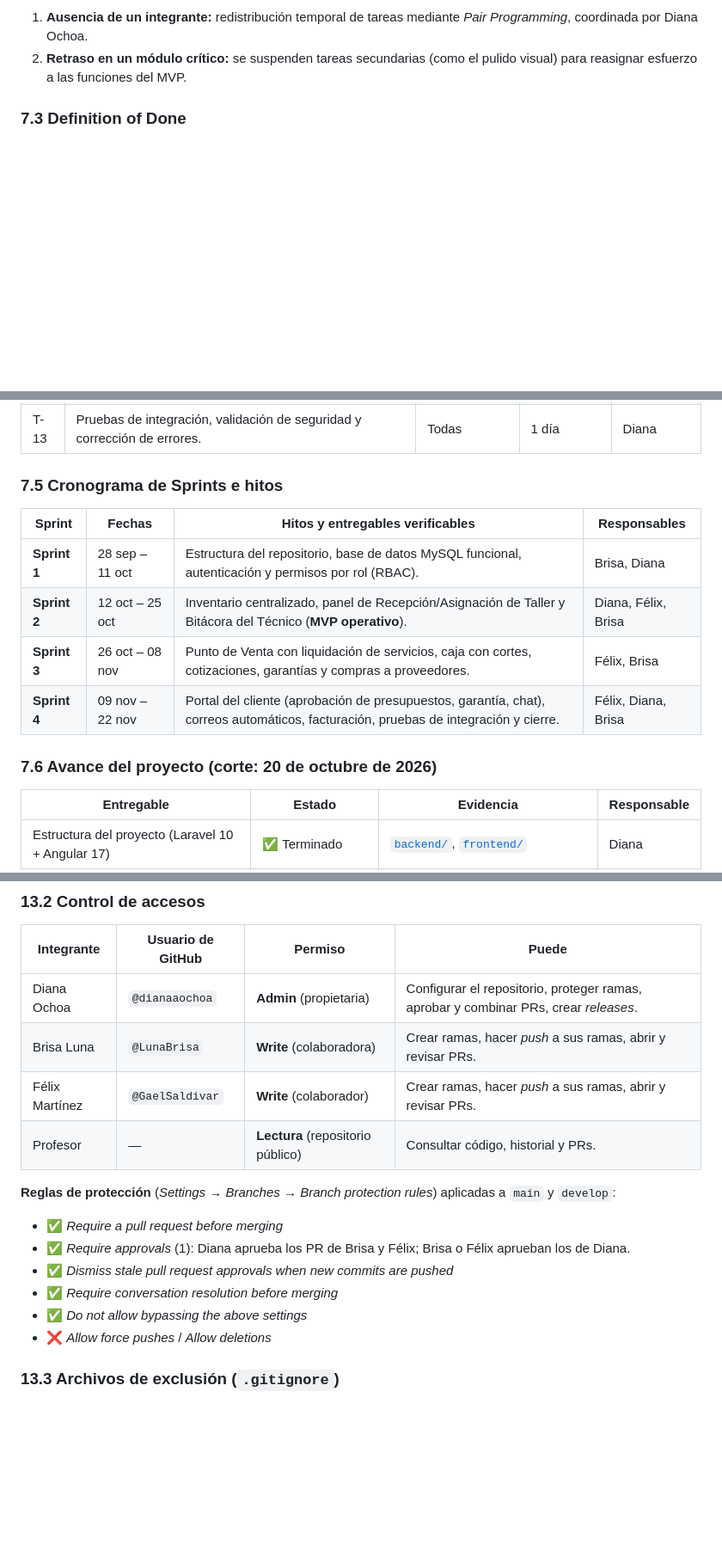
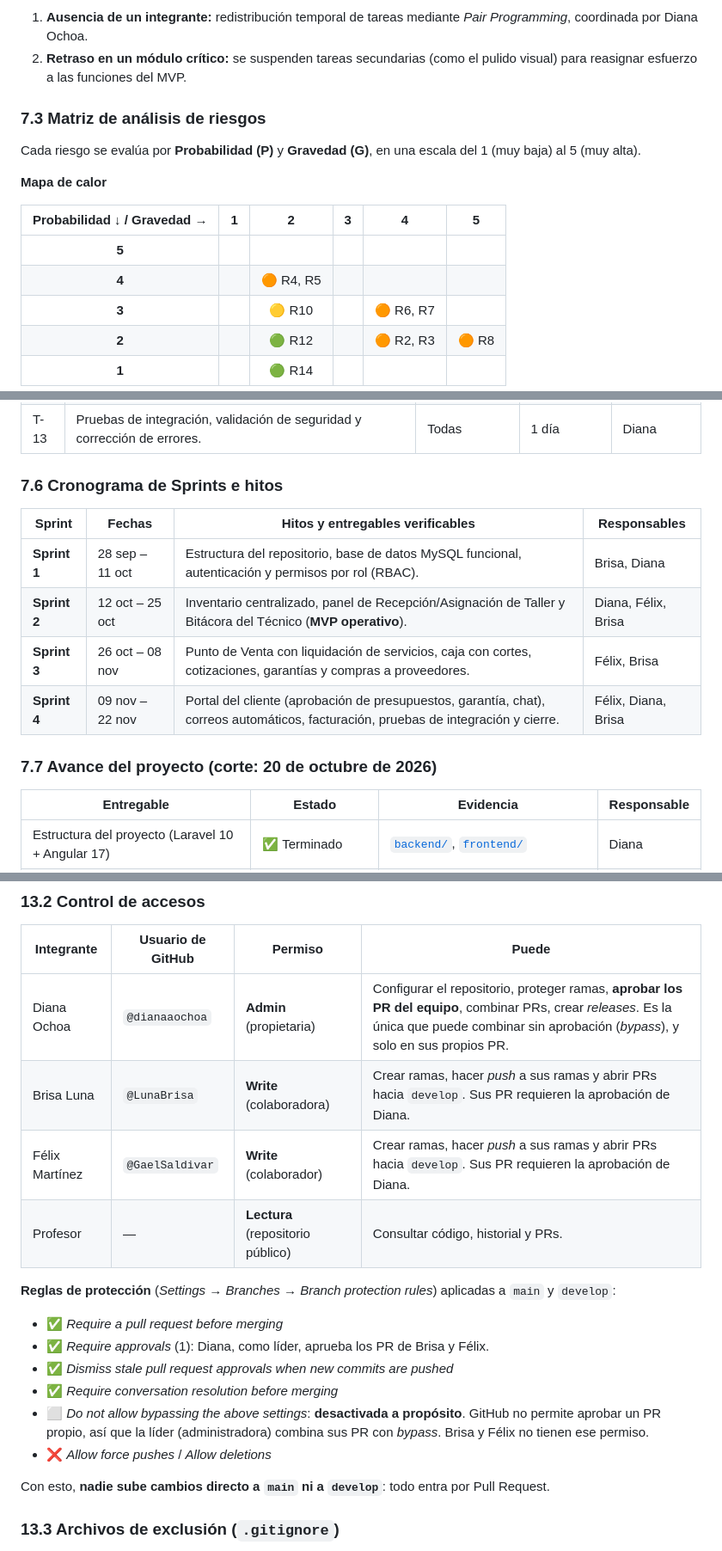
Before and after one commit to dianaaochoa/SHURI-Sistema-Gestion, a Markdown page: README.md, 3 parts joined by grey strips. Shown at 86% size. Rendered like a GitHub page; blank space fills up the shorter version.

Commit message:
docs(readme): agregar matriz de riesgos y regla de aprobacion de PR por la lider

```diff
--- a/README.md
+++ b/README.md
@@ -180,4 +180,17 @@ Se adopta **Scrum** con **4 Sprints de 2 semanas**. Cada Sprint termina con una
 1. **Ausencia de un integrante:** redistribución temporal de tareas mediante *Pair Programming*, coordinada por Diana Ochoa.
 2. **Retraso en un módulo crítico:** se suspenden tareas secundarias (como el pulido visual) para reasignar esfuerzo a las funciones del MVP.
 
-### 7.3 Definition of Done
+### 7.3 Matriz de análisis de riesgos
+
+Cada riesgo se evalúa por **Probabilidad (P)** y **Gravedad (G)**, en una escala del 1 (muy baja) al 5 (muy alta).
+
+**Mapa de calor**
+
+| Probabilidad ↓ / Gravedad → | 1 | 2 | 3 | 4 | 5 |
+|:---:|:---:|:---:|:---:|:---:|:---:|
+| **5** | | | | | |
+| **4** | | 🟠 R4, R5 | | | |
+| **3** | | 🟡 R10 | | 🟠 R6, R7 | |
+| **2** | | 🟢 R12 | | 🟠 R2, R3 | 🟠 R8 |
+| **1** | | 🟢 R14 | | | |
+
@@ -206,7 +237,7 @@ Una tarea se considera terminada cuando:
 | T-12 | Facturación electrónica (CFDI) y configuración del negocio. | T-09 | 1 día | Brisa |
 | T-13 | Pruebas de integración, validación de seguridad y corrección de errores. | Todas | 1 día | Diana |
 
-### 7.5 Cronograma de Sprints e hitos
+### 7.6 Cronograma de Sprints e hitos
 
 | Sprint | Fechas | Hitos y entregables verificables | Responsables |
 |---|---|---|---|
@@ -215,7 +246,7 @@ Una tarea se considera terminada cuando:
 | **Sprint 3** | 26 oct – 08 nov | Punto de Venta con liquidación de servicios, caja con cortes, cotizaciones, garantías y compras a proveedores. | Félix, Brisa |
 | **Sprint 4** | 09 nov – 22 nov | Portal del cliente (aprobación de presupuestos, garantía, chat), correos automáticos, facturación, pruebas de integración y cierre. | Félix, Diana, Brisa |
 
-### 7.6 Avance del proyecto (corte: 20 de octubre de 2026)
+### 7.7 Avance del proyecto (corte: 20 de octubre de 2026)
 
 | Entregable | Estado | Evidencia | Responsable |
 |---|---|---|---|
@@ -539,19 +570,21 @@ git switch develop
 
 | Integrante | Usuario de GitHub | Permiso | Puede |
 |---|---|---|---|
-| Diana Ochoa | `@dianaaochoa` | **Admin** (propietaria) | Configurar el repositorio, proteger ramas, aprobar y combinar PRs, crear *releases*. |
-| Brisa Luna | `@LunaBrisa` | **Write** (colaboradora) | Crear ramas, hacer *push* a sus ramas, abrir y revisar PRs. |
-| Félix Martínez | `@GaelSaldivar` | **Write** (colaborador) | Crear ramas, hacer *push* a sus ramas, abrir y revisar PRs. |
+| Diana Ochoa | `@dianaaochoa` | **Admin** (propietaria) | Configurar el repositorio, proteger ramas, **aprobar los PR del equipo**, combinar PRs, crear *releases*. Es la única que puede combinar sin aprobación (*bypass*), y solo en sus propios PR. |
+| Brisa Luna | `@LunaBrisa` | **Write** (colaboradora) | Crear ramas, hacer *push* a sus ramas y abrir PRs hacia `develop`. Sus PR requieren la aprobación de Diana. |
+| Félix Martínez | `@GaelSaldivar` | **Write** (colaborador) | Crear ramas, hacer *push* a sus ramas y abrir PRs hacia `develop`. Sus PR requieren la aprobación de Diana. |
 | Profesor | — | **Lectura** (repositorio público) | Consultar código, historial y PRs. |
 
 **Reglas de protección** (*Settings → Branches → Branch protection rules*) aplicadas a `main` y `develop`:
 
 - ✅ *Require a pull request before merging*
-- ✅ *Require approvals* (1): Diana aprueba los PR de Brisa y Félix; Brisa o Félix aprueban los de Diana.
+- ✅ *Require approvals* (1): Diana, como líder, aprueba los PR de Brisa y Félix.
 - ✅ *Dismiss stale pull request approvals when new commits are pushed*
 - ✅ *Require conversation resolution before merging*
-- ✅ *Do not allow bypassing the above settings*
+- ⬜ *Do not allow bypassing the above settings*: **desactivada a propósito**. GitHub no permite aprobar un PR propio, así que la líder (administradora) combina sus PR con *bypass*. Brisa y Félix no tienen ese permiso.
 - ❌ *Allow force pushes* / *Allow deletions*
+
+Con esto, **nadie sube cambios directo a `main` ni a `develop`**: todo entra por Pull Request.
 
 ### 13.3 Archivos de exclusión (`.gitignore`)
 
```
Also changed, not shown: other parts of README.md (+20 -2 lines).
